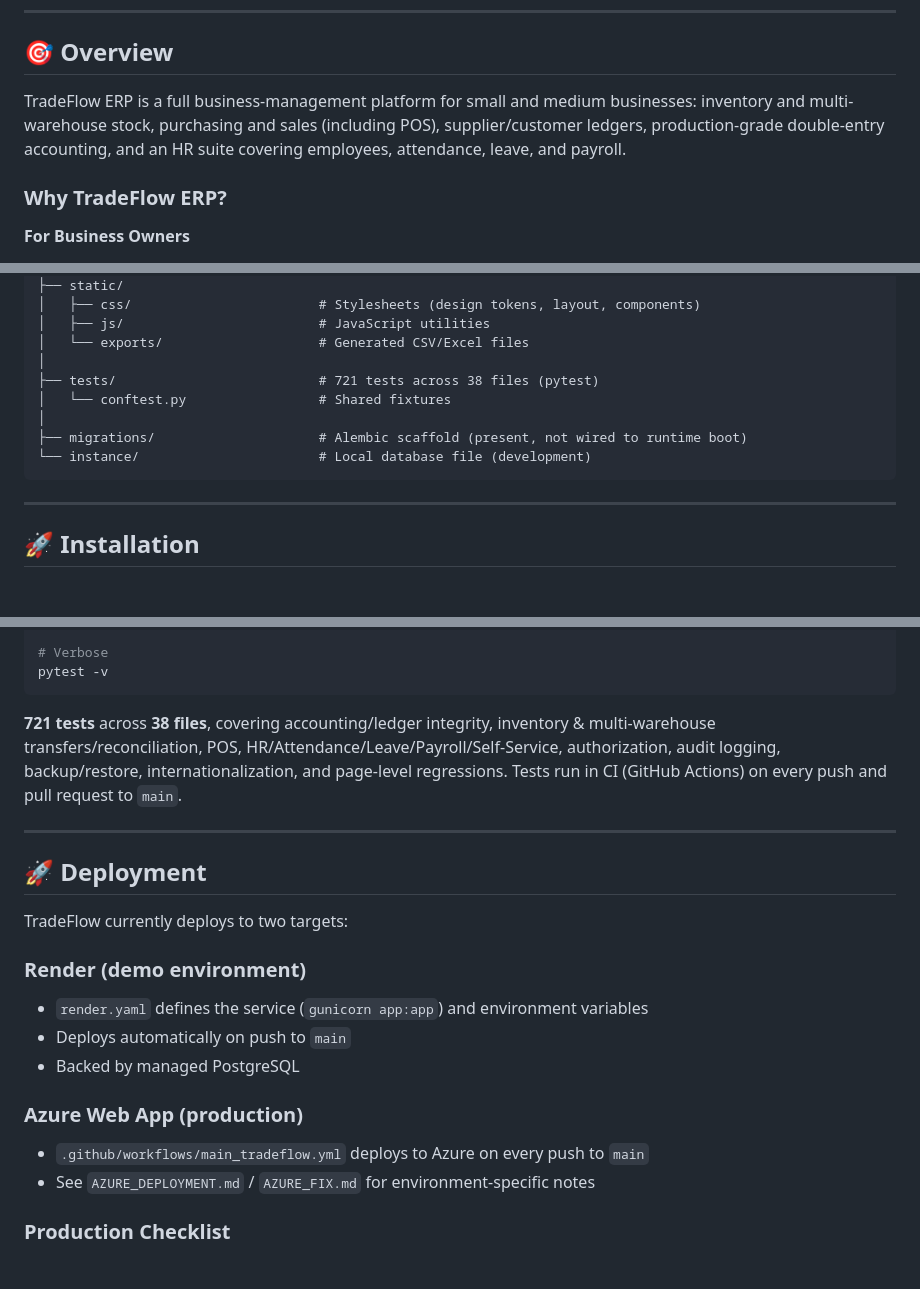
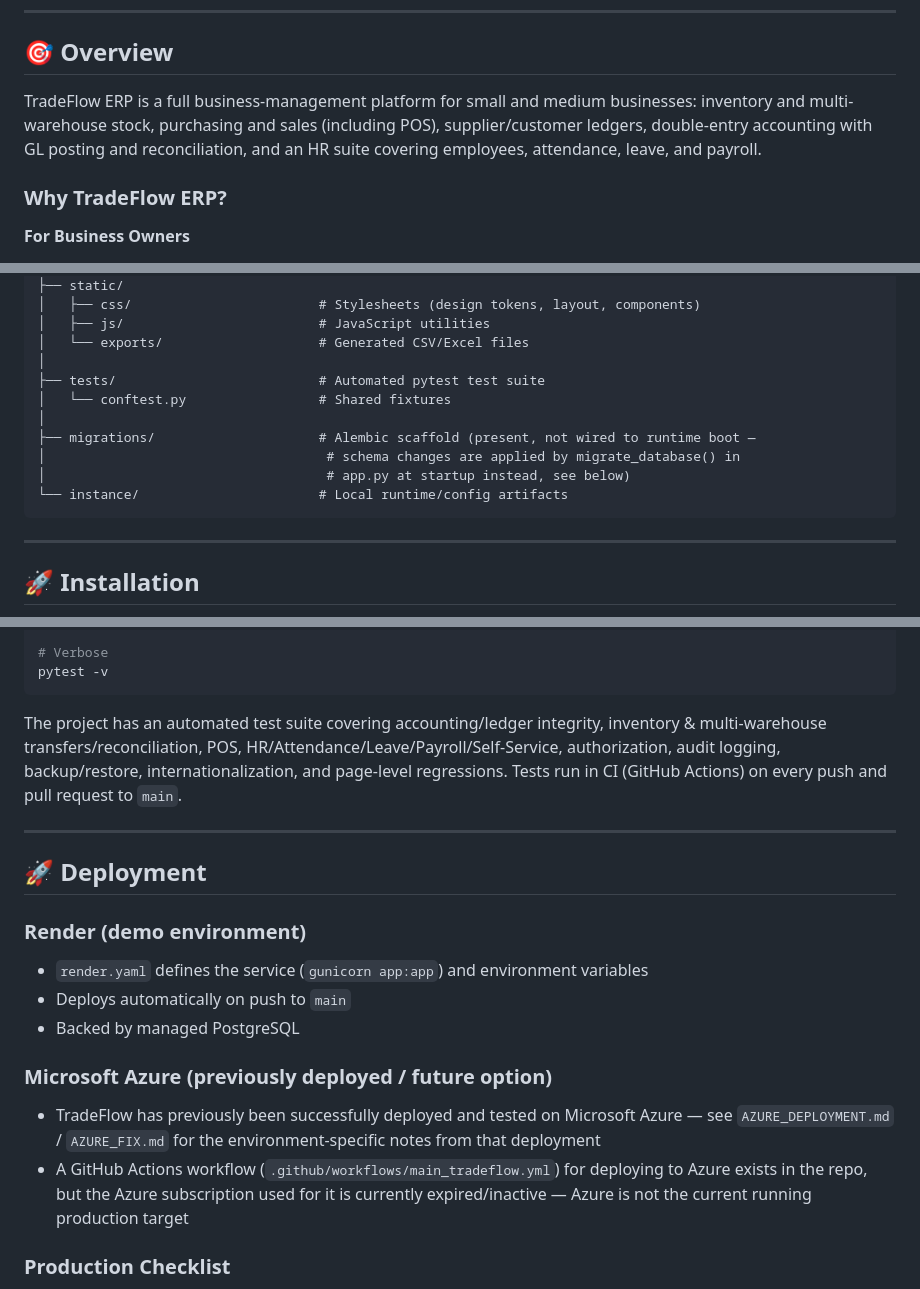
Before and after one commit to sabir1080/SalPurFlask1080, a Markdown page: README.md, 3 parts joined by grey strips. Drawn GitHub-style; blank space fills up the shorter version.

Commit message:
docs: correct README deployment and project documentation

````diff
--- a/README.md
+++ b/README.md
@@ -7,7 +7,7 @@
 
 ## 🎯 Overview
 
-TradeFlow ERP is a full business-management platform for small and medium businesses: inventory and multi-warehouse stock, purchasing and sales (including POS), supplier/customer ledgers, production-grade double-entry accounting, and an HR suite covering employees, attendance, leave, and payroll.
+TradeFlow ERP is a full business-management platform for small and medium businesses: inventory and multi-warehouse stock, purchasing and sales (including POS), supplier/customer ledgers, double-entry accounting with GL posting and reconciliation, and an HR suite covering employees, attendance, leave, and payroll.
 
 ### Why TradeFlow ERP?
 
@@ -177,11 +177,13 @@ TradeFlow ERP/
 │   ├── js/                         # JavaScript utilities
 │   └── exports/                    # Generated CSV/Excel files
 │
-├── tests/                          # 721 tests across 38 files (pytest)
+├── tests/                          # Automated pytest test suite
 │   └── conftest.py                 # Shared fixtures
 │
-├── migrations/                     # Alembic scaffold (present, not wired to runtime boot)
-└── instance/                       # Local database file (development)
+├── migrations/                     # Alembic scaffold (present, not wired to runtime boot —
+│                                    # schema changes are applied by migrate_database() in
+│                                    # app.py at startup instead, see below)
+└── instance/                       # Local runtime/config artifacts
 ```
 
 ---
@@ -307,22 +309,20 @@ pytest tests/test_accounting.py::test_balance_sheet_totals
 pytest -v
 ```
 
-**721 tests** across **38 files**, covering accounting/ledger integrity, inventory & multi-warehouse transfers/reconciliation, POS, HR/Attendance/Leave/Payroll/Self-Service, authorization, audit logging, backup/restore, internationalization, and page-level regressions. Tests run in CI (GitHub Actions) on every push and pull request to `main`.
+The project has an automated test suite covering accounting/ledger integrity, inventory & multi-warehouse transfers/reconciliation, POS, HR/Attendance/Leave/Payroll/Self-Service, authorization, audit logging, backup/restore, internationalization, and page-level regressions. Tests run in CI (GitHub Actions) on every push and pull request to `main`.
 
 ---
 
 ## 🚀 Deployment
-
-TradeFlow currently deploys to two targets:
 
 ### Render (demo environment)
 - `render.yaml` defines the service (`gunicorn app:app`) and environment variables
 - Deploys automatically on push to `main`
 - Backed by managed PostgreSQL
 
-### Azure Web App (production)
-- `.github/workflows/main_tradeflow.yml` deploys to Azure on every push to `main`
-- See `AZURE_DEPLOYMENT.md` / `AZURE_FIX.md` for environment-specific notes
+### Microsoft Azure (previously deployed / future option)
+- TradeFlow has previously been successfully deployed and tested on Microsoft Azure — see `AZURE_DEPLOYMENT.md` / `AZURE_FIX.md` for the environment-specific notes from that deployment
+- A GitHub Actions workflow (`.github/workflows/main_tradeflow.yml`) for deploying to Azure exists in the repo, but the Azure subscription used for it is currently expired/inactive — Azure is not the current running production target
 
 ### Production Checklist
 - [ ] PostgreSQL provisioned and `DATABASE_URL` set
````
Also changed, not shown: other parts of README.md (+1 -1 lines).
